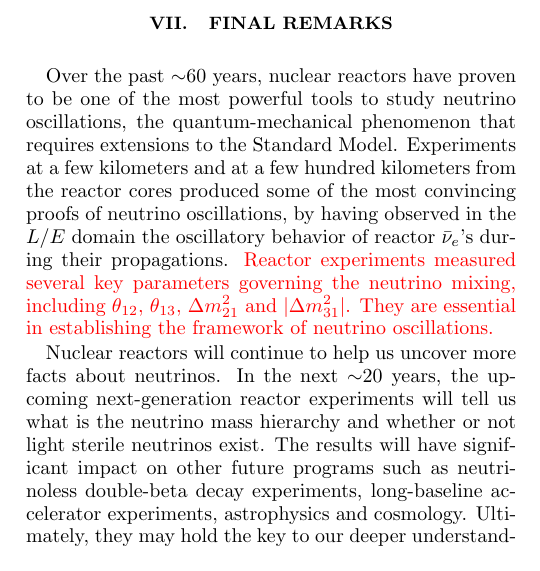
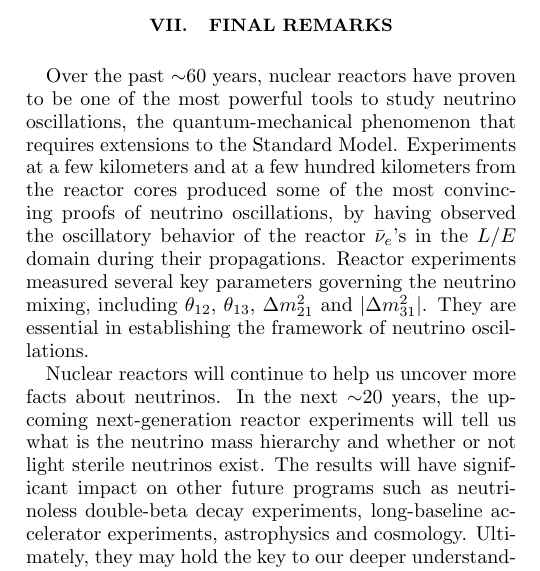
Before and after one commit to czczc/reactor-nc, a LaTeX paper (single/reactor_nc_main.tex): part of one column of page 12 of 15, cut so that both start at the same text. Compiled offline with pdfLaTeX.

Commit message:
small changes of section VII from Petr

```diff
--- a/single/reactor_nc_main.tex
+++ b/single/reactor_nc_main.tex
@@ -600,7 +600,7 @@ may tell us whether the fascinating possibility of light sterile neutrinos is tr
 \section{Final Remarks}
 \label{sec:final}
 
-Over the past $\sim$60 years, nuclear reactors have proven to be one of the most powerful tools to study neutrino oscillations, the quantum-mechanical phenomenon that requires extensions to the Standard Model. Experiments at a few kilometers and at a few hundred kilometers from the reactor cores produced some of the most convincing proofs of neutrino oscillations, by having observed in the $L/E$ domain the oscillatory behavior of reactor $\bar\nu_e$'s during their propagations. \textcolor{red}{Reactor experiments measured several key parameters governing the neutrino mixing, including $\theta_{12}$, $\theta_{13}$, $\Delta{m}^2_{21}$ and $|\Delta{m}^2_{31}|$. They are essential in establishing the framework of neutrino oscillations.}
+Over the past $\sim$60 years, nuclear reactors have proven to be one of the most powerful tools to study neutrino oscillations, the quantum-mechanical phenomenon that requires extensions to the Standard Model. Experiments at a few kilometers and at a few hundred kilometers from the reactor cores produced some of the most convincing proofs of neutrino oscillations, by having observed the oscillatory behavior of the reactor $\bar\nu_e$'s in the $L/E$ domain during their propagations. Reactor experiments measured several key parameters governing the neutrino mixing, including $\theta_{12}$, $\theta_{13}$, $\Delta{m}^2_{21}$ and $|\Delta{m}^2_{31}|$. They are essential in establishing the framework of neutrino oscillations.
 
 Nuclear reactors will continue to help us uncover more facts about neutrinos. In the next $\sim$20 years, the upcoming next-generation reactor experiments will tell us what is the neutrino mass hierarchy and whether or not light sterile neutrinos exist. The results will have significant impact on other future programs such as neutrinoless double-beta decay experiments, long-baseline accelerator experiments, astrophysics and cosmology. Ultimately, they may hold the key to our deeper understanding of the fundamental physics and the universe.
 
```
